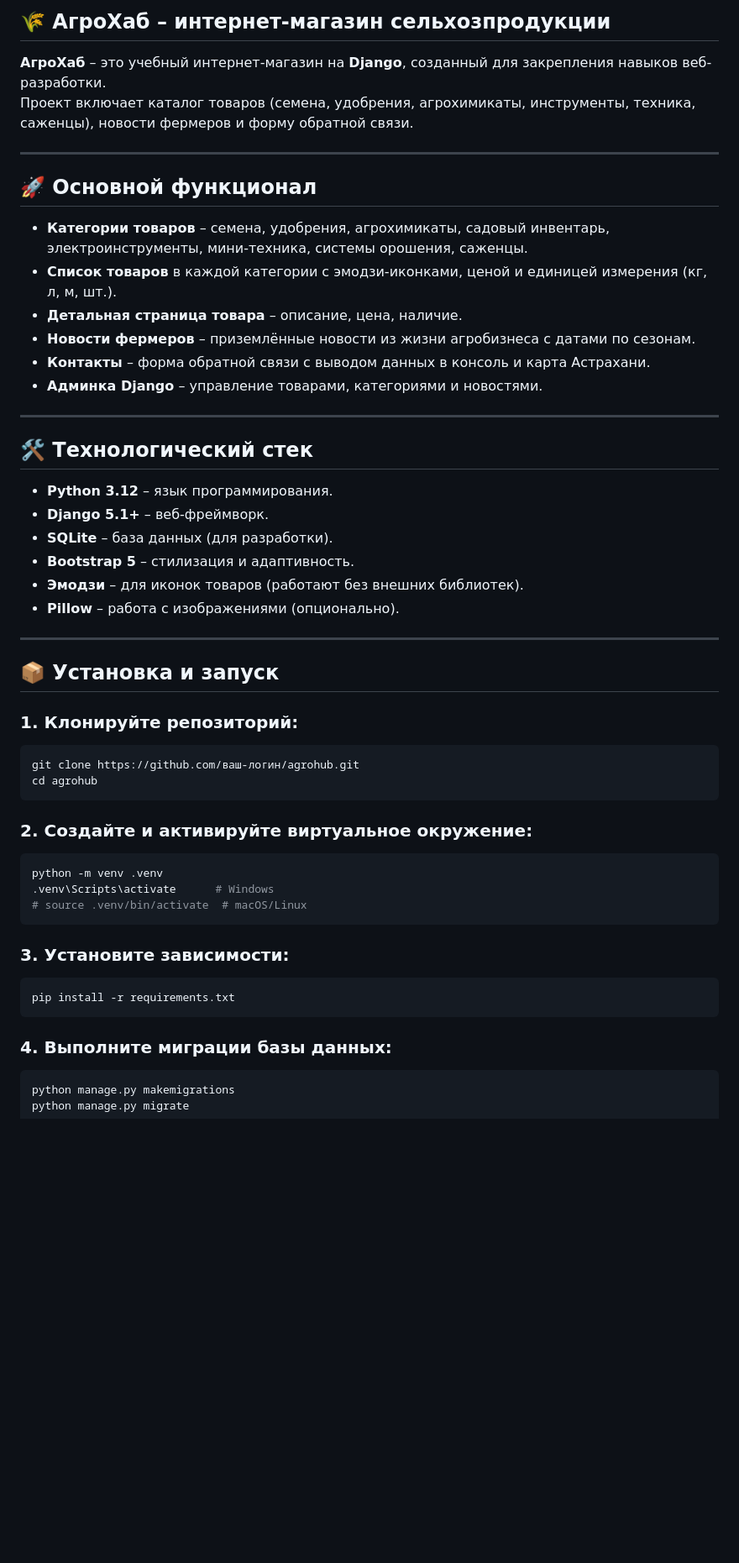
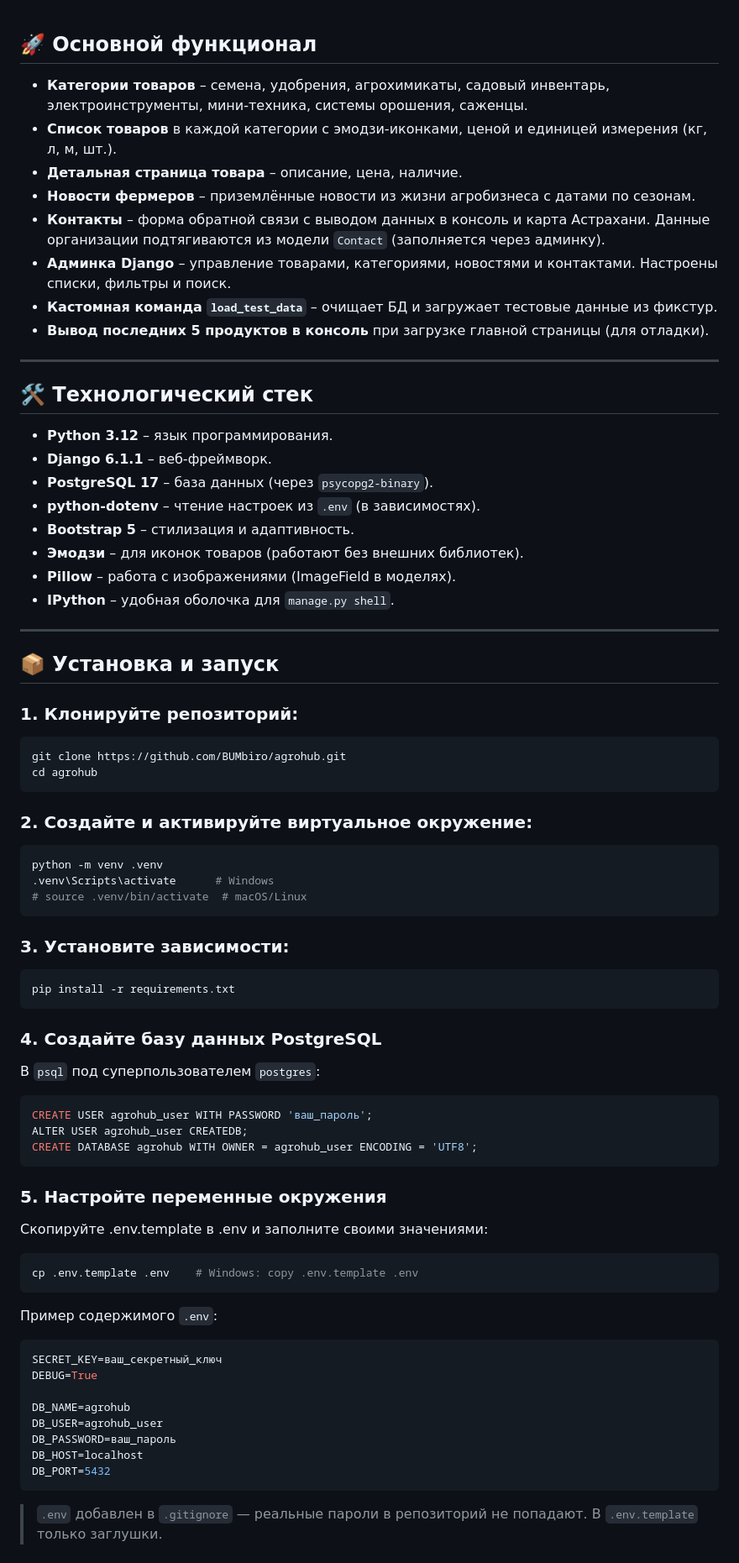
Before and after one commit to BUMbiro/agrohub, a Markdown page: README.md, the part around one of its changes. Shown at 84% size. Rendered like a GitHub page; blank space fills up the shorter version.

````diff
--- a/README.md
+++ b/README.md
@@ -1,11 +1,3 @@
-## 🌾 АгроХаб – интернет-магазин сельхозпродукции
-
-**АгроХаб** – это учебный интернет-магазин на **Django**, созданный для закрепления навыков веб-разработки.
-Проект включает каталог товаров (семена, удобрения, агрохимикаты, инструменты, техника, саженцы), новости фермеров и
-форму обратной связи.
-
----
-
 ## 🚀 Основной функционал
 
 - **Категории товаров** – семена, удобрения, агрохимикаты, садовый инвентарь, электроинструменты, мини-техника,
@@ -13,19 +5,24 @@
 - **Список товаров** в каждой категории с эмодзи-иконками, ценой и единицей измерения (кг, л, м, шт.).
 - **Детальная страница товара** – описание, цена, наличие.
 - **Новости фермеров** – приземлённые новости из жизни агробизнеса с датами по сезонам.
-- **Контакты** – форма обратной связи с выводом данных в консоль и карта Астрахани.
-- **Админка Django** – управление товарами, категориями и новостями.
+- **Контакты** – форма обратной связи с выводом данных в консоль и карта Астрахани. Данные организации
+подтягиваются из модели `Contact` (заполняется через админку).
+- **Админка Django** – управление товарами, категориями, новостями и контактами. Настроены списки, фильтры и поиск.
+- **Кастомная команда `load_test_data`** – очищает БД и загружает тестовые данные из фикстур.
+- **Вывод последних 5 продуктов в консоль** при загрузке главной страницы (для отладки).
 
 ---
 
 ## 🛠 Технологический стек
 
 - **Python 3.12** – язык программирования.
-- **Django 5.1+** – веб-фреймворк.
-- **SQLite** – база данных (для разработки).
+- **Django 6.1.1** – веб-фреймворк.
+- **PostgreSQL 17** – база данных (через `psycopg2-binary`).
+- **python-dotenv** – чтение настроек из `.env` (в зависимостях).
 - **Bootstrap 5** – стилизация и адаптивность.
 - **Эмодзи** – для иконок товаров (работают без внешних библиотек).
-- **Pillow** – работа с изображениями (опционально).
+- **Pillow** – работа с изображениями (ImageField в моделях).
+- **IPython** – удобная оболочка для `manage.py shell`.
 
 ---
 
@@ -34,24 +31,45 @@
 ### 1. Клонируйте репозиторий:
 
 ```bash
-git clone https://github.com/ваш-логин/agrohub.git
+git clone https://github.com/BUMbiro/agrohub.git
 cd agrohub
 ```
 ### 2. Создайте и активируйте виртуальное окружение:
-
 ```bash
 python -m venv .venv
 .venv\Scripts\activate      # Windows
 # source .venv/bin/activate  # macOS/Linux
 ```
-
 ### 3. Установите зависимости:
-
 ```bash
 pip install -r requirements.txt
 ```
+### 4. Создайте базу данных PostgreSQL
+В `psql` под суперпользователем `postgres`:
 
-### 4. Выполните миграции базы данных:
+```sql
+CREATE USER agrohub_user WITH PASSWORD 'ваш_пароль';
+ALTER USER agrohub_user CREATEDB;
+CREATE DATABASE agrohub WITH OWNER = agrohub_user ENCODING = 'UTF8';
+```
+### 5. Настройте переменные окружения
+Скопируйте .env.template в .env и заполните своими значениями:
 
 ```bash
-python manage.py makemigrations
+cp .env.template .env    # Windows: copy .env.template .env
+```
+Пример содержимого `.env`:
+
+```env
+SECRET_KEY=ваш_секретный_ключ
+DEBUG=True
+
+DB_NAME=agrohub
+DB_USER=agrohub_user
+DB_PASSWORD=ваш_пароль
+DB_HOST=localhost
+DB_PORT=5432
+```
+>`.env` добавлен в `.gitignore` — реальные пароли в репозиторий не попадают.
+>В `.env.template` только заглушки.
+
````
Also changed, not shown: other parts of README.md (+66 -35 lines).
